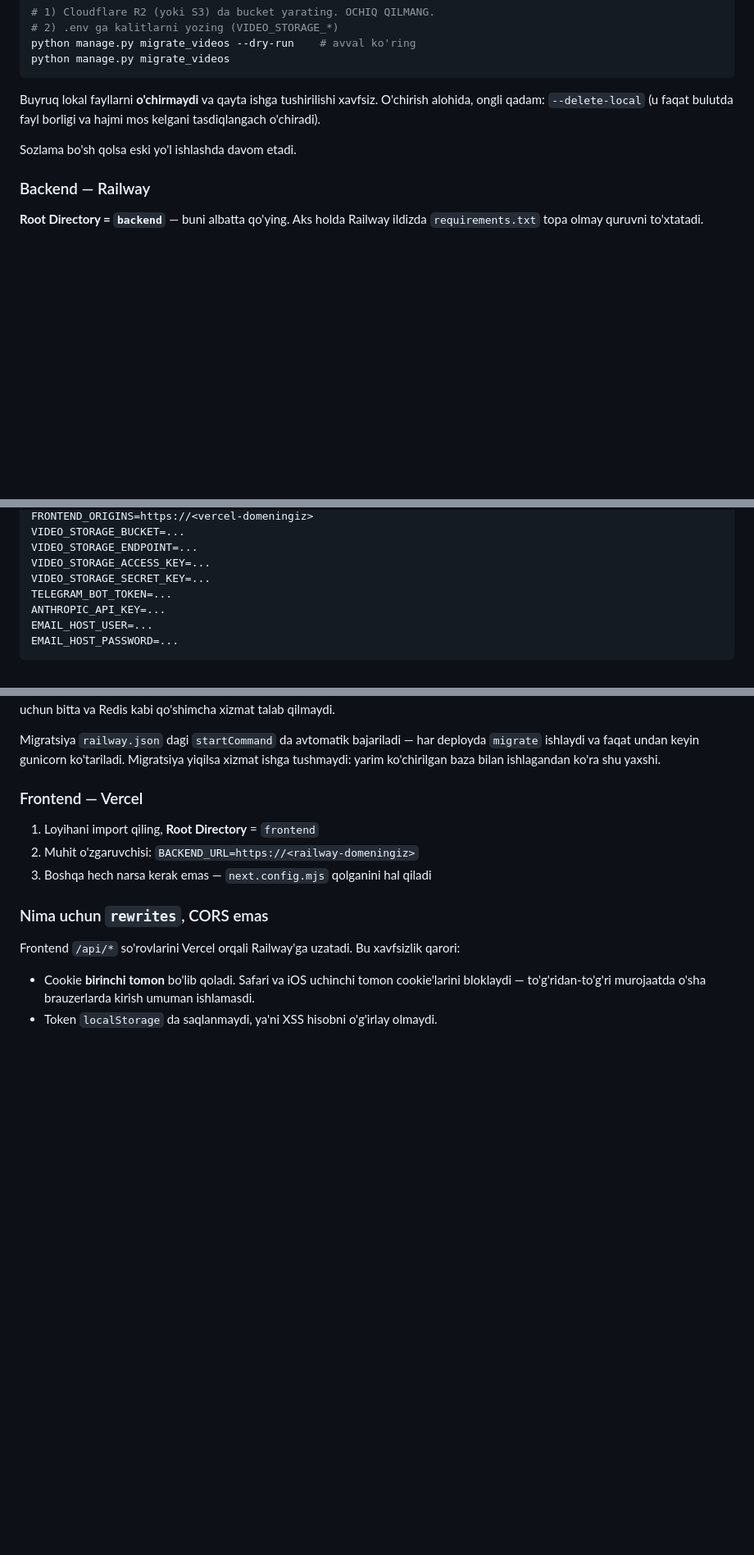
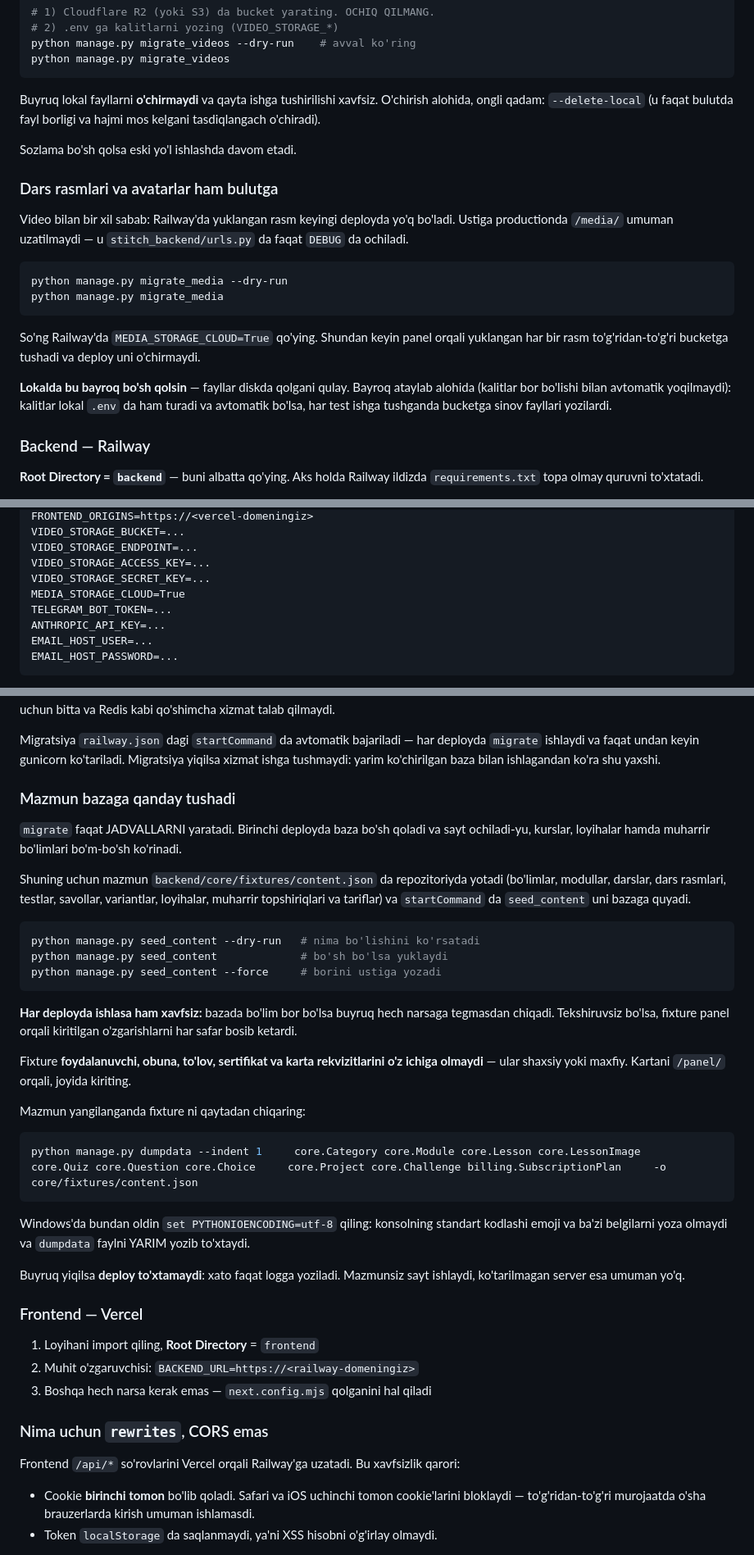
Before and after one commit to oturayev297-droid/ozodbekdev.Webdarslar, a Markdown page: DEPLOY.md, 3 parts joined by grey strips. Shown at 82% size. Rendered like a GitHub page; blank space fills up the shorter version.

Commit message:
Deploy qo'llanmasiga mazmun va rasm ombori bo'limlari qo'shildi
Railway'ga birinchi deployda mazmun qayerdan keladi va rasm nega
bulutda saqlanishi kerakligi yozib qo'yildi. Fixture'ni qaytadan
chiqarish buyrug'i ham shu yerda — Windows'dagi kodlash tuzog'i bilan
birga: `dumpdata` konsolning standart kodlashida faylni yarim yozib
to'xtaydi.

Co-Authored-By: Claude Opus 5 <noreply@anthropic.com>

````diff
--- a/DEPLOY.md
+++ b/DEPLOY.md
@@ -646,6 +646,26 @@ bulutda fayl borligi va hajmi mos kelgani tasdiqlangach o'chiradi).
 
 Sozlama bo'sh qolsa eski yo'l ishlashda davom etadi.
 
+### Dars rasmlari va avatarlar ham bulutga
+
+Video bilan bir xil sabab: Railway'da yuklangan rasm keyingi deployda
+yo'q bo'ladi. Ustiga productionda `/media/` umuman uzatilmaydi — u
+`stitch_backend/urls.py` da faqat `DEBUG` da ochiladi.
+
+```bash
+python manage.py migrate_media --dry-run
+python manage.py migrate_media
+```
+
+So'ng Railway'da `MEDIA_STORAGE_CLOUD=True` qo'ying. Shundan keyin
+panel orqali yuklangan har bir rasm to'g'ridan-to'g'ri bucketga
+tushadi va deploy uni o'chirmaydi.
+
+**Lokalda bu bayroq bo'sh qolsin** — fayllar diskda qolgani qulay.
+Bayroq ataylab alohida (kalitlar bor bo'lishi bilan avtomatik
+yoqilmaydi): kalitlar lokal `.env` da ham turadi va avtomatik bo'lsa,
+har test ishga tushganda bucketga sinov fayllari yozilardi.
+
 ### Backend — Railway
 
 **Root Directory = `backend`** — buni albatta qo'ying. Aks holda
@@ -671,6 +691,7 @@ VIDEO_STORAGE_BUCKET=...
 VIDEO_STORAGE_ENDPOINT=...
 VIDEO_STORAGE_ACCESS_KEY=...
 VIDEO_STORAGE_SECRET_KEY=...
+MEDIA_STORAGE_CLOUD=True
 TELEGRAM_BOT_TOKEN=...
 ANTHROPIC_API_KEY=...
 EMAIL_HOST_USER=...
@@ -694,6 +715,44 @@ Migratsiya `railway.json` dagi `startCommand` da avtomatik bajariladi —
 har deployda `migrate` ishlaydi va faqat undan keyin gunicorn
 ko'tariladi. Migratsiya yiqilsa xizmat ishga tushmaydi: yarim
 ko'chirilgan baza bilan ishlagandan ko'ra shu yaxshi.
+
+### Mazmun bazaga qanday tushadi
+
+`migrate` faqat JADVALLARNI yaratadi. Birinchi deployda baza bo'sh
+qoladi va sayt ochiladi-yu, kurslar, loyihalar hamda muharrir
+bo'limlari bo'm-bo'sh ko'rinadi.
+
+Shuning uchun mazmun `backend/core/fixtures/content.json` da
+repozitoriyda yotadi (bo'limlar, modullar, darslar, dars rasmlari,
+testlar, savollar, variantlar, loyihalar, muharrir topshiriqlari va
+tariflar) va `startCommand` da `seed_content` uni bazaga quyadi.
+
+```bash
+python manage.py seed_content --dry-run   # nima bo'lishini ko'rsatadi
+python manage.py seed_content             # bo'sh bo'lsa yuklaydi
+python manage.py seed_content --force     # borini ustiga yozadi
+```
+
+**Har deployda ishlasa ham xavfsiz:** bazada bo'lim bor bo'lsa buyruq
+hech narsaga tegmasdan chiqadi. Tekshiruvsiz bo'lsa, fixture panel
+orqali kiritilgan o'zgarishlarni har safar bosib ketardi.
+
+Fixture **foydalanuvchi, obuna, to'lov, sertifikat va karta
+rekvizitlarini o'z ichiga olmaydi** — ular shaxsiy yoki maxfiy.
+Kartani `/panel/` orqali, joyida kiriting.
+
+Mazmun yangilanganda fixture ni qaytadan chiqaring:
+
+```bash
+python manage.py dumpdata --indent 1     core.Category core.Module core.Lesson core.LessonImage     core.Quiz core.Question core.Choice     core.Project core.Challenge billing.SubscriptionPlan     -o core/fixtures/content.json
+```
+
+Windows'da bundan oldin `set PYTHONIOENCODING=utf-8` qiling: konsolning
+standart kodlashi emoji va ba'zi belgilarni yoza olmaydi va `dumpdata`
+faylni YARIM yozib to'xtaydi.
+
+Buyruq yiqilsa **deploy to'xtamaydi**: xato faqat logga yoziladi.
+Mazmunsiz sayt ishlaydi, ko'tarilmagan server esa umuman yo'q.
 
 ### Frontend — Vercel
 
````
